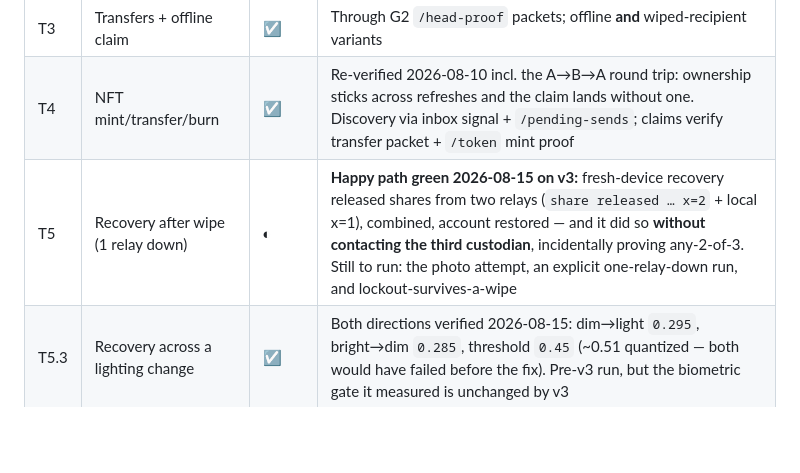
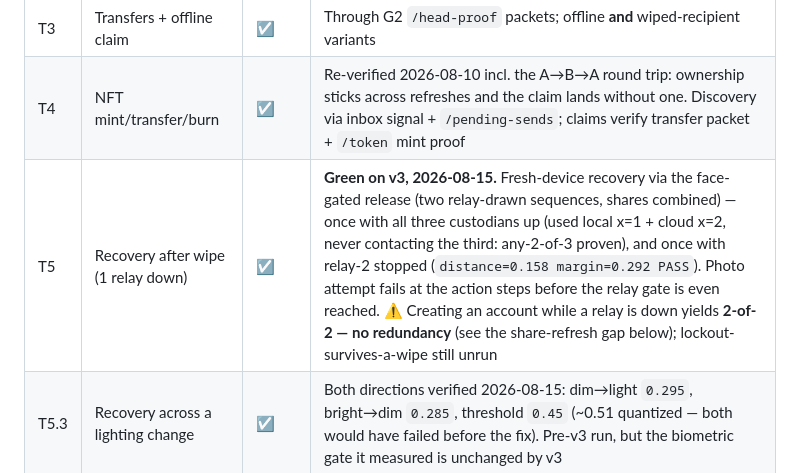
Before and after one commit to GratitudeTokenWorld/neuron-web, a Markdown page: docs/TESTPLAN.md, the part around the change. GitHub-like rendering; blank space fills up the shorter version.

```diff
--- a/docs/TESTPLAN.md
+++ b/docs/TESTPLAN.md
@@ -298,7 +298,7 @@ The first 3 accounts attested by a fresh relay become its operators (`.relay-ope
 | T2 | Cross-relay account sync | ☑ | Through G1 `/resolve` (on-demand, not spontaneous) |
 | T3 | Transfers + offline claim | ☑ | Through G2 `/head-proof` packets; offline **and** wiped-recipient variants |
 | T4 | NFT mint/transfer/burn | ☑ | Re-verified 2026-08-10 incl. the A→B→A round trip: ownership sticks across refreshes and the claim lands without one. Discovery via inbox signal + `/pending-sends`; claims verify transfer packet + `/token` mint proof |
-| T5 | Recovery after wipe (1 relay down) | ◐ | **Happy path green 2026-08-15 on v3:** fresh-device recovery released shares from two relays (`share released … x=2` + local x=1), combined, account restored — and it did so **without contacting the third custodian**, incidentally proving any-2-of-3. Still to run: the photo attempt, an explicit one-relay-down run, and lockout-survives-a-wipe |
+| T5 | Recovery after wipe (1 relay down) | ☑ | **Green on v3, 2026-08-15.** Fresh-device recovery via the face-gated release (two relay-drawn sequences, shares combined) — once with all three custodians up (used local x=1 + cloud x=2, never contacting the third: any-2-of-3 proven), and once with relay-2 stopped (`distance=0.158 margin=0.292 PASS`). Photo attempt fails at the action steps before the relay gate is even reached. ⚠ Creating an account while a relay is down yields **2-of-2 — no redundancy** (see the share-refresh gap below); lockout-survives-a-wipe still unrun |
 | T5.3 | Recovery across a lighting change | ☑ | Both directions verified 2026-08-15: dim→light `0.295`, bright→dim `0.285`, threshold `0.45` (~0.51 quantized — both would have failed before the fix). Pre-v3 run, but the biometric gate it measured is unchanged by v3 |
 | T6 | Username uniqueness + face limit | ☑ | Slot counts zero on an operator reset, `nid` preserved |
 | T7 | Operator-gated reset | ☑ | Exercised repeatedly in dev (epoch propagates relay→relay in ~60 s) |
```
Also changed, not shown: docs/SUPERNODE.md (+15 -0 lines).
